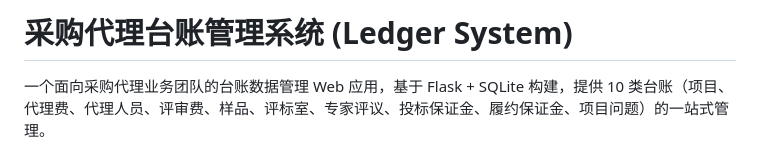
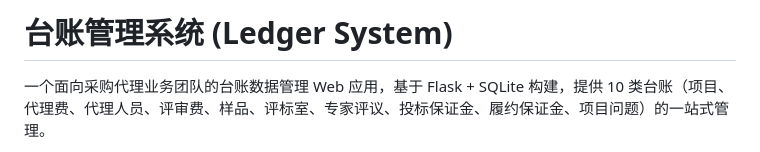
Before and after one commit to zjh1987/ledger-system, a Markdown page: README.md, the part around the change. Rendered like a GitHub page.

```diff
--- a/README.md
+++ b/README.md
@@ -1,4 +1,4 @@
-# 采购代理台账管理系统 (Ledger System)
+# 台账管理系统 (Ledger System)
 
 一个面向采购代理业务团队的台账数据管理 Web 应用，基于 Flask + SQLite 构建，提供 10 类台账（项目、代理费、代理人员、评审费、样品、评标室、专家评议、投标保证金、履约保证金、项目问题）的一站式管理。
 
```
